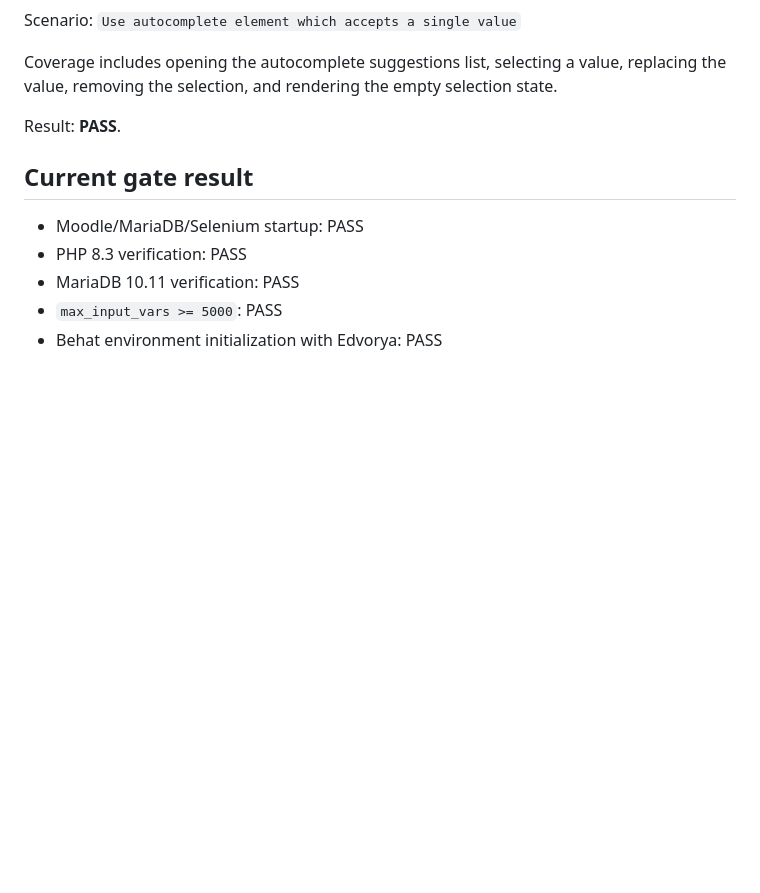
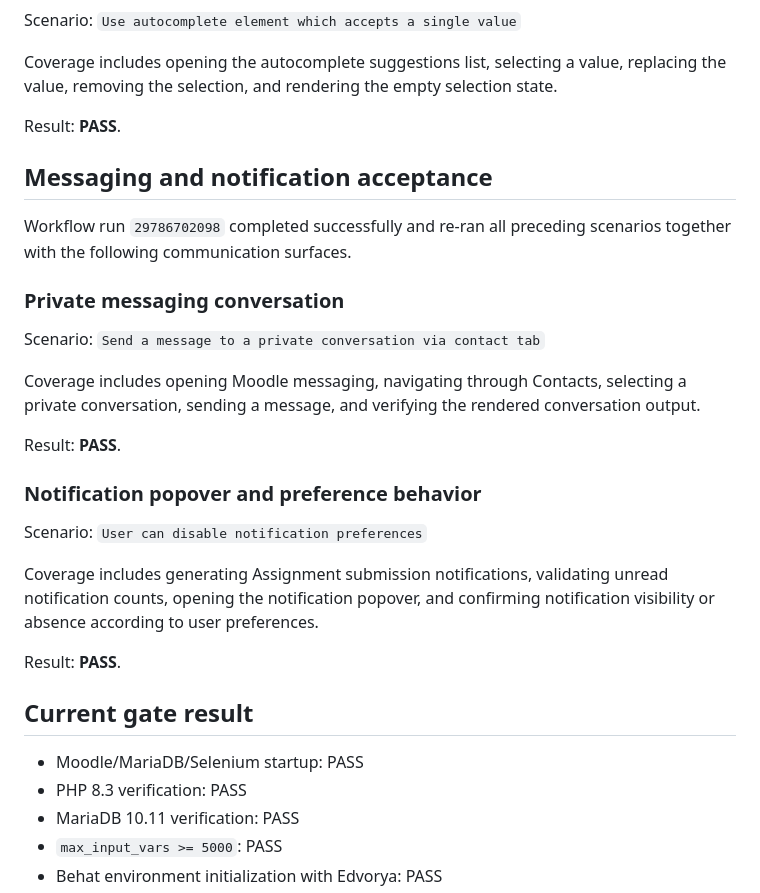
Before and after one commit to JoseMorenoSalgado/Edvorya-Theme, a Markdown page: docs/MOODLE52_BROWSER_ACCEPTANCE.md, the part around one of its changes. GitHub-like rendering; blank space fills up the shorter version.

```diff
--- a/docs/MOODLE52_BROWSER_ACCEPTANCE.md
+++ b/docs/MOODLE52_BROWSER_ACCEPTANCE.md
@@ -107,6 +100,26 @@ Coverage includes opening the autocomplete suggestions list, selecting a value,
 
 Result: **PASS**.
 
+## Messaging and notification acceptance
+
+Workflow run `29786702098` completed successfully and re-ran all preceding scenarios together with the following communication surfaces.
+
+### Private messaging conversation
+
+Scenario: `Send a message to a private conversation via contact tab`
+
+Coverage includes opening Moodle messaging, navigating through Contacts, selecting a private conversation, sending a message, and verifying the rendered conversation output.
+
+Result: **PASS**.
+
+### Notification popover and preference behavior
+
+Scenario: `User can disable notification preferences`
+
+Coverage includes generating Assignment submission notifications, validating unread notification counts, opening the notification popover, and confirming notification visibility or absence according to user preferences.
+
+Result: **PASS**.
+
 ## Current gate result
 
 - Moodle/MariaDB/Selenium startup: PASS
```
Also changed, not shown: other parts of docs/MOODLE52_BROWSER_ACCEPTANCE.md (+11 -13 lines).
